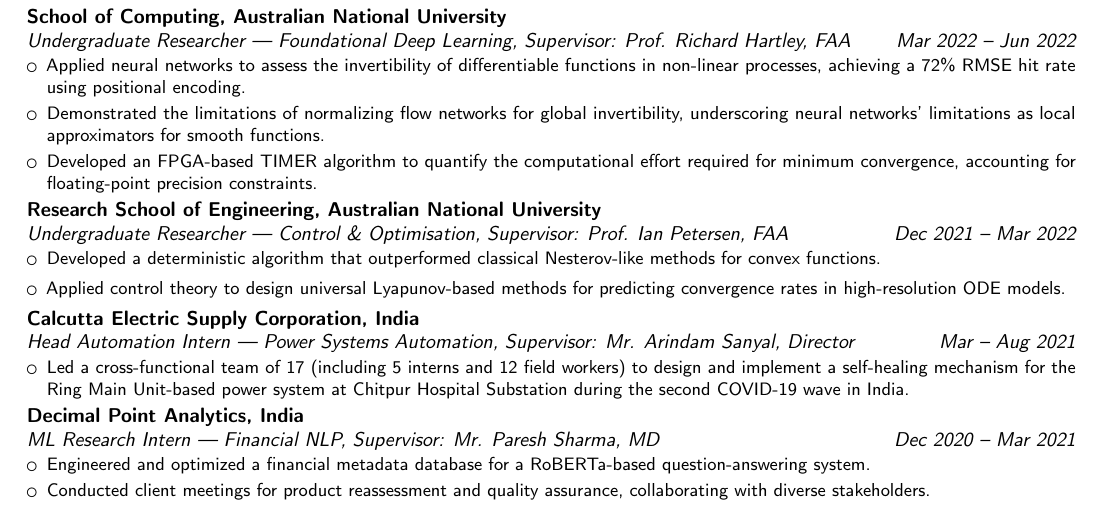
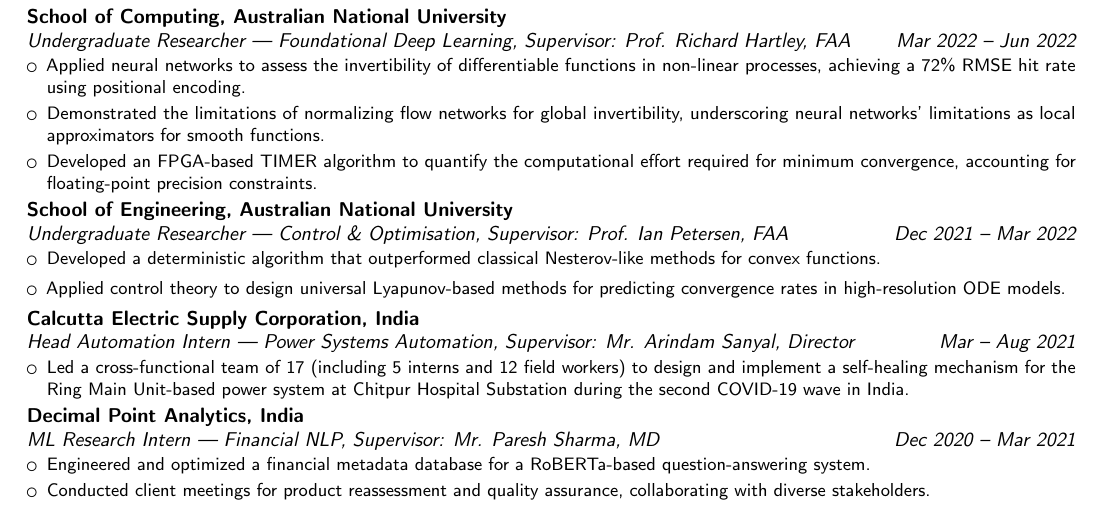
Before and after one commit to 1ssb/1ssb.github.io, a LaTeX CV (resume/main.tex, which reads resume/sections/exp.tex): part of page 2 of 2, cut so that both start at the same text. Compiled offline with pdfLaTeX.

Commit message:
Updates from Overleaf

```diff
--- a/resume/sections/exp.tex
+++ b/resume/sections/exp.tex
@@ -41,7 +41,7 @@
   \item Developed an FPGA-based TIMER algorithm to quantify the computational effort required for minimum convergence, accounting for floating-point precision constraints.
 \end{itemize}}
 
-\cventry{Dec 2021 -- Mar 2022}{Undergraduate Researcher --- Control \& Optimisation}{Research School of Engineering, Australian National University}{}{\textit{Supervisor: Prof. Ian Petersen, FAA}}{%
+\cventry{Dec 2021 -- Mar 2022}{Undergraduate Researcher --- Control \& Optimisation}{School of Engineering, Australian National University}{}{\textit{Supervisor: Prof. Ian Petersen, FAA}}{%
 \begin{itemize}
   \item Developed a deterministic algorithm that outperformed classical Nesterov-like methods for convex functions.
   \item Applied control theory to design universal Lyapunov-based methods for predicting convergence rates in high-resolution ODE models.
```
